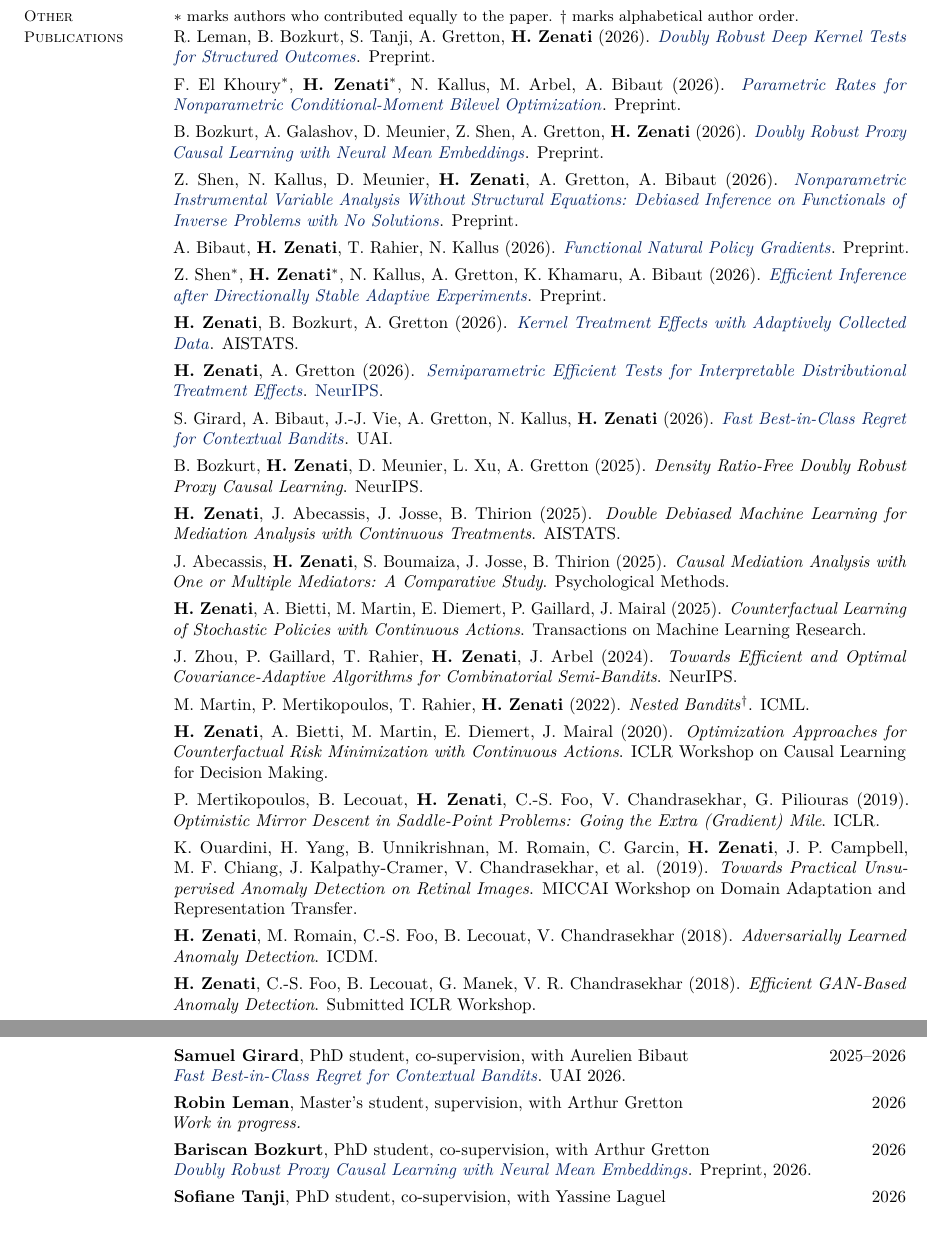
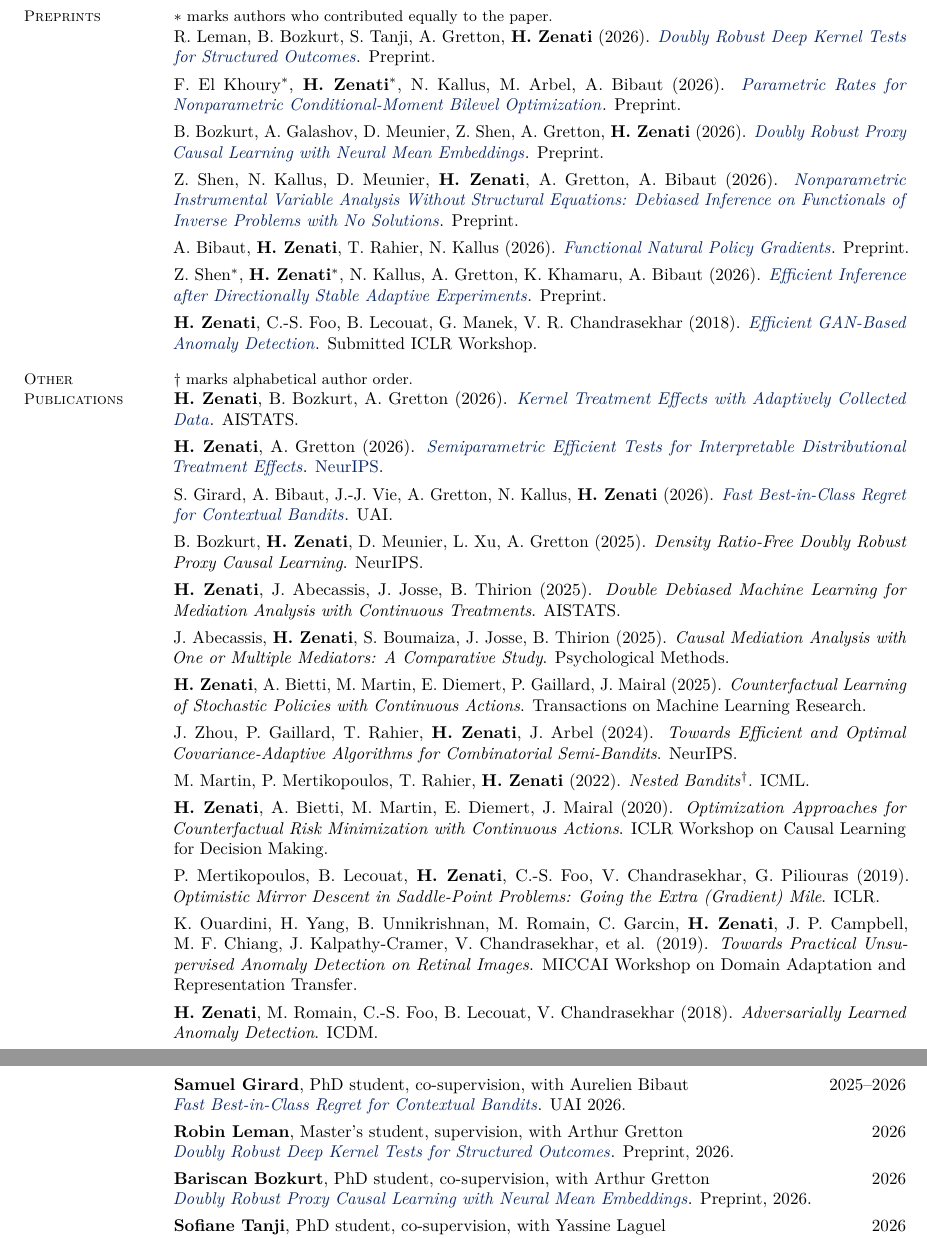
Before and after one commit to houssamzenati/houssamzenati.github.io, a LaTeX CV (CV_site/main.tex): two parts of pages 2 and 3 of 4, joined at a grey line, cut so that both start at the same text. Compiled offline with pdfLaTeX.

Commit message:
Separate preprints and add Robin Leman supervision paper

```diff
--- a/CV_site/main.tex
+++ b/CV_site/main.tex
@@ -123,8 +123,8 @@ M.Eng.\ in applied mathematics and computer science.
 
 \newpage
 
-\cvsection{Other\\Publications}{
-{\small $\ast$ marks authors who contributed equally to the paper. $\dagger$ marks alphabetical author order.}
+\cvsection{Preprints}{
+{\small $\ast$ marks authors who contributed equally to the paper.}
 
 R. Leman, B. Bozkurt, S. Tanji, A. Gretton, \textbf{H. Zenati} (2026). \href{https://arxiv.org/abs/2610.37227}{\textit{Doubly Robust Deep Kernel Tests for Structured Outcomes}}. Preprint.
 
@@ -149,6 +149,12 @@ A. Bibaut, \textbf{H. Zenati}, T. Rahier, N. Kallus (2026). \href{https://arxiv.
 Z. Shen$^\ast$, \textbf{H. Zenati}$^\ast$, N. Kallus, A. Gretton, K. Khamaru, A. Bibaut (2026). \href{https://arxiv.org/abs/2602.21478}{\textit{Efficient Inference after Directionally Stable Adaptive Experiments}}. Preprint.
 
 \vspace{0.4em}
+
+\textbf{H. Zenati}, C.-S. Foo, B. Lecouat, G. Manek, V. R. Chandrasekhar (2018). \href{https://arxiv.org/abs/1802.06222}{\textit{Efficient GAN-Based Anomaly Detection}}. Submitted ICLR Workshop.
+}
+
+\cvsection{Other\\Publications}{
+{\small $\dagger$ marks alphabetical author order.}
 
 \textbf{H. Zenati}, B. Bozkurt, A. Gretton (2026). \href{https://proceedings.mlr.press/v300/zenati26a.html}{\textit{Kernel Treatment Effects with Adaptively Collected Data}}. AISTATS.
 
@@ -202,10 +208,6 @@ K. Ouardini, H. Yang, B. Unnikrishnan, M. Romain, C. Garcin, \textbf{H. Zenati},
 
 \vspace{0.4em}
 
-\textbf{H. Zenati}, C.-S. Foo, B. Lecouat, G. Manek, V. R. Chandrasekhar (2018). \textit{Efficient GAN-Based Anomaly Detection}. Submitted ICLR Workshop.
-
-\vspace{0.4em}
-
 B. Lecouat, C.-S. Foo, \textbf{H. Zenati}, V. Chandrasekhar (2018). \textit{Semi-Supervised Learning with GANs: Revisiting Manifold Regularization}. ICLR Workshop.
 
 \vspace{0.4em}
@@ -256,7 +258,7 @@ I have been fortunate to co-supervise and mentor students on research projects:
 
 \vspace{0.35em}
 \textbf{Robin Leman}, Master's student, supervision, with Arthur Gretton \hfill 2026\\
-\textit{Work in progress.}
+\href{https://arxiv.org/abs/2610.37227}{\textit{Doubly Robust Deep Kernel Tests for Structured Outcomes}}. Preprint, 2026.
 
 \vspace{0.35em}
 \textbf{Bariscan Bozkurt}, PhD student, co-supervision, with Arthur Gretton \hfill 2026\\
```
Also changed, not shown: CV_site/main.pdf.
